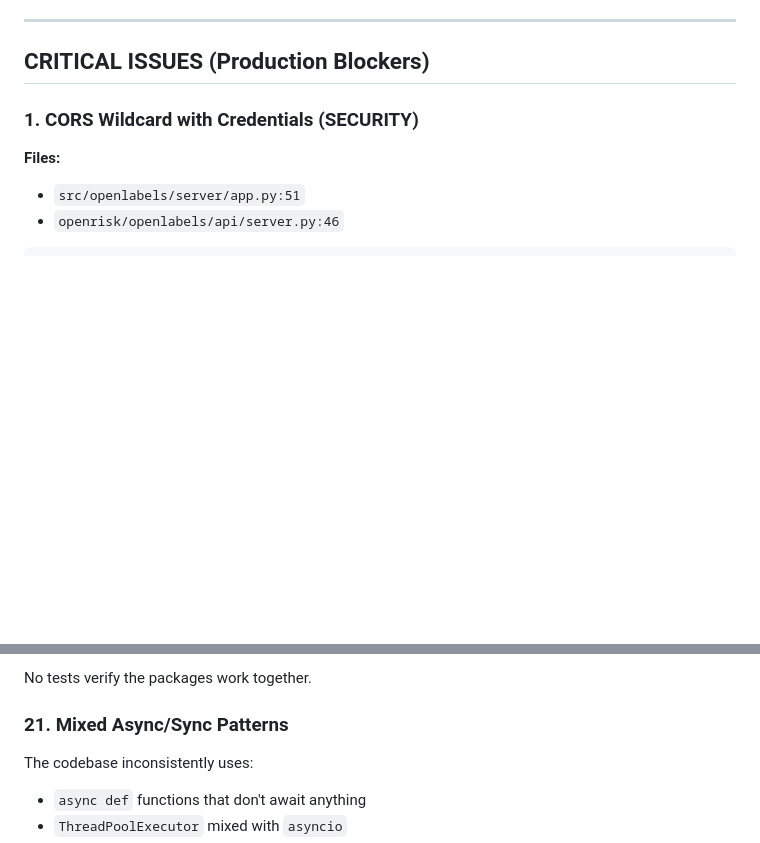
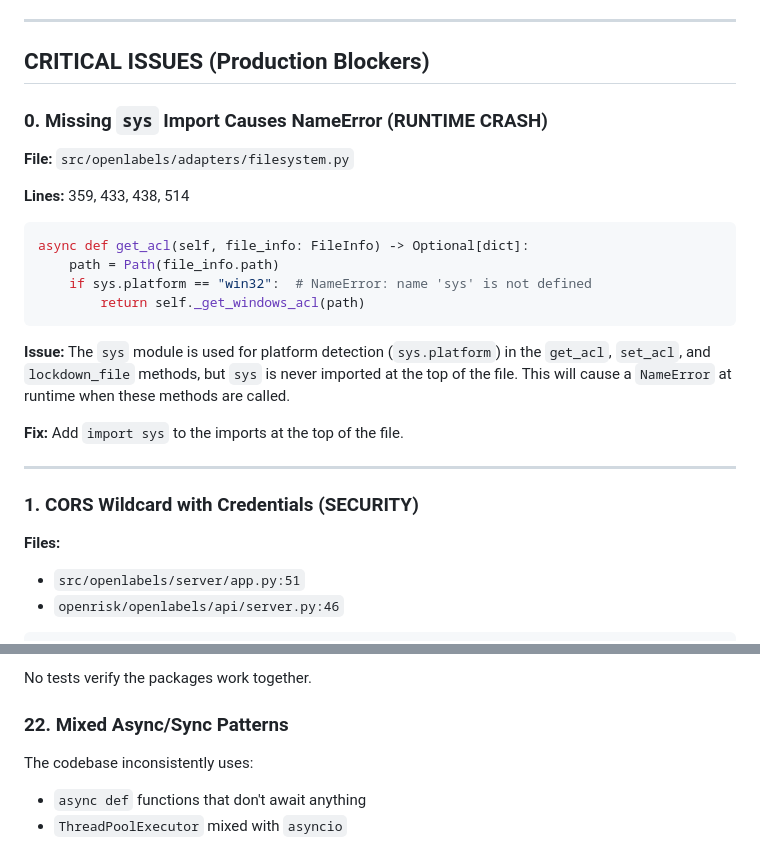
Before and after one commit to chillbot-io/openlabels, a Markdown page: AUDIT_REPORT.md, 2 parts joined by grey strips. GitHub-like rendering; blank space fills up the shorter version.

````diff
--- a/AUDIT_REPORT.md
+++ b/AUDIT_REPORT.md
@@ -13,6 +13,25 @@ This codebase is a **poorly integrated frankenstein** of three separate projects
 ---
 
 ## CRITICAL ISSUES (Production Blockers)
+
+### 0. Missing `sys` Import Causes NameError (RUNTIME CRASH)
+
+**File:** `src/openlabels/adapters/filesystem.py`
+
+**Lines:** 359, 433, 438, 514
+
+```python
+async def get_acl(self, file_info: FileInfo) -> Optional[dict]:
+    path = Path(file_info.path)
+    if sys.platform == "win32":  # NameError: name 'sys' is not defined
+        return self._get_windows_acl(path)
+```
+
+**Issue:** The `sys` module is used for platform detection (`sys.platform`) in the `get_acl`, `set_acl`, and `lockdown_file` methods, but `sys` is never imported at the top of the file. This will cause a `NameError` at runtime when these methods are called.
+
+**Fix:** Add `import sys` to the imports at the top of the file.
+
+---
 
 ### 1. CORS Wildcard with Credentials (SECURITY)
 
@@ -277,7 +325,7 @@ Instead, each package reinvents these independently.
 
 No tests verify the packages work together.
 
-### 21. Mixed Async/Sync Patterns
+### 22. Mixed Async/Sync Patterns
 
 The codebase inconsistently uses:
 - `async def` functions that don't await anything
````
Also changed, not shown: other parts of AUDIT_REPORT.md (+35 -6 lines).
